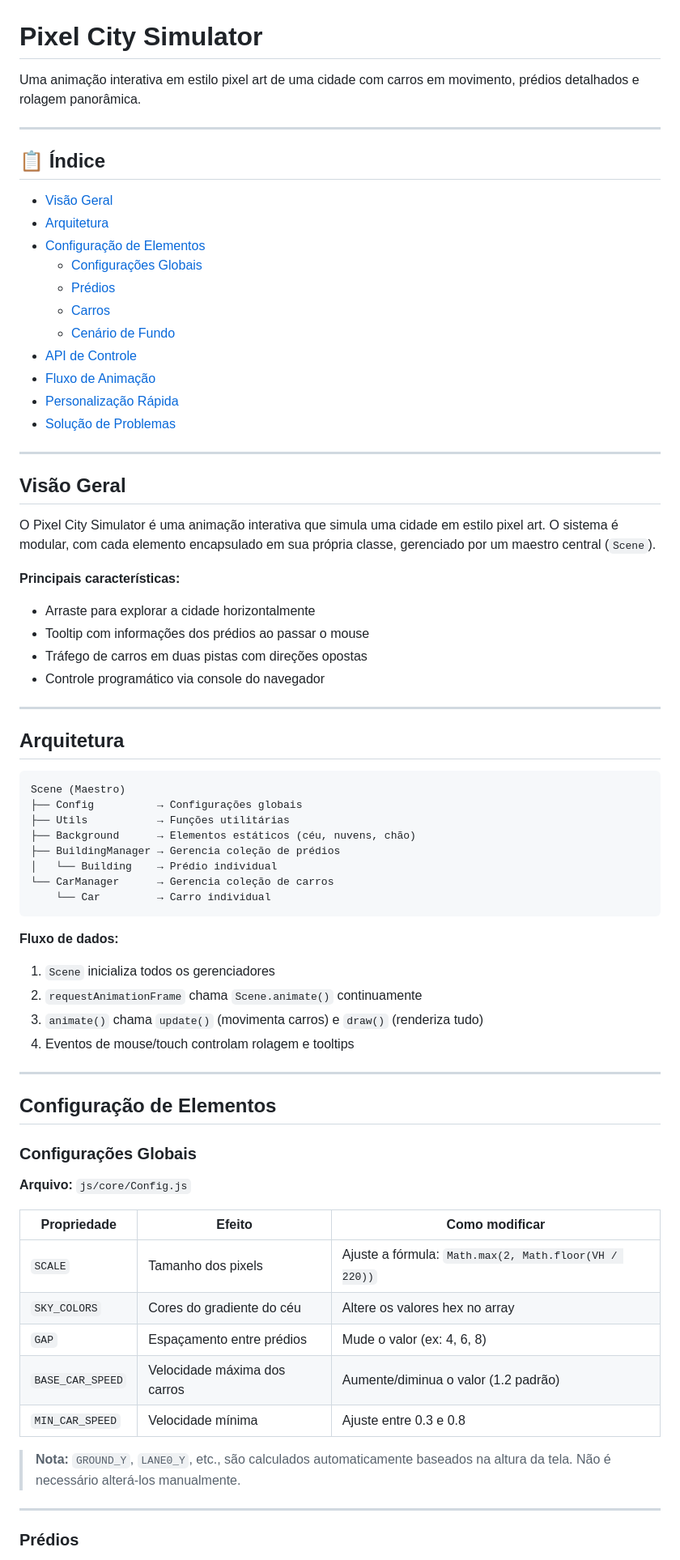
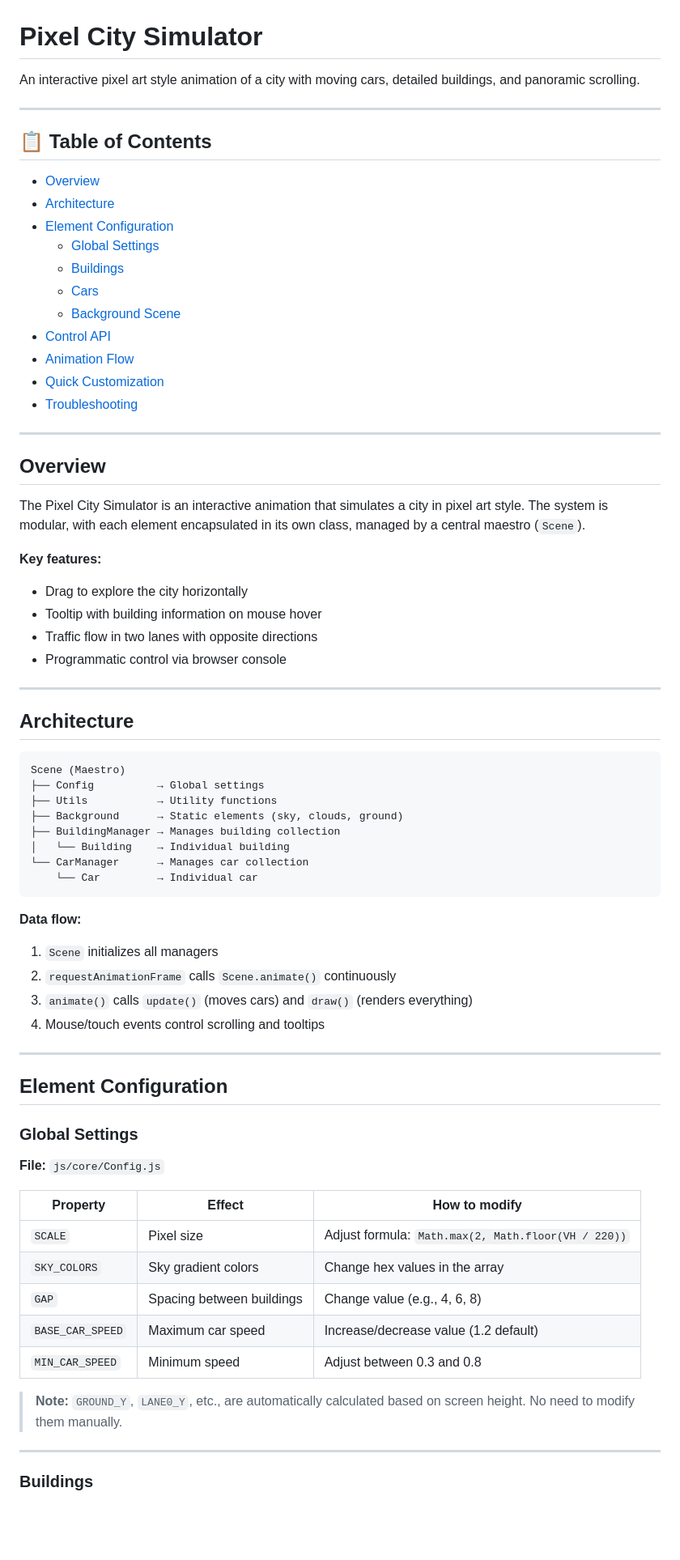
Before and after one commit to marceloxp/pixel-avenue, a Markdown page: README.md, the part around one of its changes. Shown at 81% size. GitHub-like rendering; blank space fills up the shorter version.

````diff
--- a/README.md
+++ b/README.md
@@ -1,75 +1,75 @@
 # Pixel City Simulator
 
-Uma animação interativa em estilo pixel art de uma cidade com carros em movimento, prédios detalhados e rolagem panorâmica.
+An interactive pixel art style animation of a city with moving cars, detailed buildings, and panoramic scrolling.
 
 ---
 
-## 📋 Índice
+## 📋 Table of Contents
 
-- [Visão Geral](#visão-geral)
-- [Arquitetura](#arquitetura)
-- [Configuração de Elementos](#configuração-de-elementos)
-  - [Configurações Globais](#configurações-globais)
-  - [Prédios](#prédios)
-  - [Carros](#carros)
-  - [Cenário de Fundo](#cenário-de-fundo)
-- [API de Controle](#api-de-controle)
-- [Fluxo de Animação](#fluxo-de-animação)
-- [Personalização Rápida](#personalização-rápida)
-- [Solução de Problemas](#solução-de-problemas)
+- [Overview](#overview)
+- [Architecture](#architecture)
+- [Element Configuration](#element-configuration)
+  - [Global Settings](#global-settings)
+  - [Buildings](#buildings)
+  - [Cars](#cars)
+  - [Background Scene](#background-scene)
+- [Control API](#control-api)
+- [Animation Flow](#animation-flow)
+- [Quick Customization](#quick-customization)
+- [Troubleshooting](#troubleshooting)
 
 ---
 
-## Visão Geral
+## Overview
 
-O Pixel City Simulator é uma animação interativa que simula uma cidade em estilo pixel art. O sistema é modular, com cada elemento encapsulado em sua própria classe, gerenciado por um maestro central (`Scene`).
+The Pixel City Simulator is an interactive animation that simulates a city in pixel art style. The system is modular, with each element encapsulated in its own class, managed by a central maestro (`Scene`).
 
-**Principais características:**
-- Arraste para explorar a cidade horizontalmente
-- Tooltip com informações dos prédios ao passar o mouse
-- Tráfego de carros em duas pistas com direções opostas
-- Controle programático via console do navegador
+**Key features:**
+- Drag to explore the city horizontally
+- Tooltip with building information on mouse hover
+- Traffic flow in two lanes with opposite directions
+- Programmatic control via browser console
 
 ---
 
-## Arquitetura
+## Architecture
 
 ```
 Scene (Maestro)
-├── Config          → Configurações globais
-├── Utils           → Funções utilitárias
-├── Background      → Elementos estáticos (céu, nuvens, chão)
-├── BuildingManager → Gerencia coleção de prédios
-│   └── Building    → Prédio individual
-└── CarManager      → Gerencia coleção de carros
-    └── Car         → Carro individual
+├── Config          → Global settings
+├── Utils           → Utility functions
+├── Background      → Static elements (sky, clouds, ground)
+├── BuildingManager → Manages building collection
+│   └── Building    → Individual building
+└── CarManager      → Manages car collection
+    └── Car         → Individual car
 ```
 
-**Fluxo de dados:**
-1. `Scene` inicializa todos os gerenciadores
-2. `requestAnimationFrame` chama `Scene.animate()` continuamente
-3. `animate()` chama `update()` (movimenta carros) e `draw()` (renderiza tudo)
-4. Eventos de mouse/touch controlam rolagem e tooltips
+**Data flow:**
+1. `Scene` initializes all managers
+2. `requestAnimationFrame` calls `Scene.animate()` continuously
+3. `animate()` calls `update()` (moves cars) and `draw()` (renders everything)
+4. Mouse/touch events control scrolling and tooltips
 
 ---
 
-## Configuração de Elementos
+## Element Configuration
 
-### Configurações Globais
+### Global Settings
 
-**Arquivo:** `js/core/Config.js`
+**File:** `js/core/Config.js`
 
-| Propriedade      | Efeito                       | Como modificar                                        |
-| ---------------- | ---------------------------- | ----------------------------------------------------- |
-| `SCALE`          | Tamanho dos pixels           | Ajuste a fórmula: `Math.max(2, Math.floor(VH / 220))` |
-| `SKY_COLORS`     | Cores do gradiente do céu    | Altere os valores hex no array                        |
-| `GAP`            | Espaçamento entre prédios    | Mude o valor (ex: 4, 6, 8)                            |
-| `BASE_CAR_SPEED` | Velocidade máxima dos carros | Aumente/diminua o valor (1.2 padrão)                  |
-| `MIN_CAR_SPEED`  | Velocidade mínima            | Ajuste entre 0.3 e 0.8                                |
+| Property         | Effect                    | How to modify                                       |
+| ---------------- | ------------------------- | --------------------------------------------------- |
+| `SCALE`          | Pixel size                | Adjust formula: `Math.max(2, Math.floor(VH / 220))` |
+| `SKY_COLORS`     | Sky gradient colors       | Change hex values in the array                      |
+| `GAP`            | Spacing between buildings | Change value (e.g., 4, 6, 8)                        |
+| `BASE_CAR_SPEED` | Maximum car speed         | Increase/decrease value (1.2 default)               |
+| `MIN_CAR_SPEED`  | Minimum speed             | Adjust between 0.3 and 0.8                          |
 
-> **Nota:** `GROUND_Y`, `LANE0_Y`, etc., são calculados automaticamente baseados na altura da tela. Não é necessário alterá-los manualmente.
+> **Note:** `GROUND_Y`, `LANE0_Y`, etc., are automatically calculated based on screen height. No need to modify them manually.
 
 ---
 
-### Prédios
+### Buildings
 
````
Also changed, not shown: other parts of README.md (+148 -148 lines).
